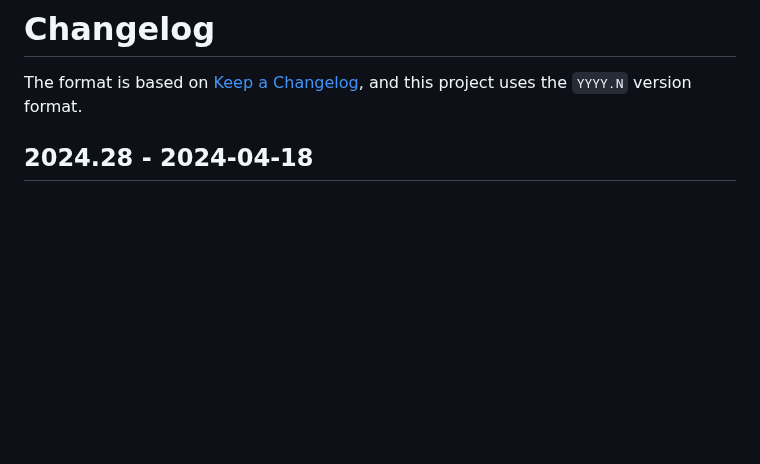
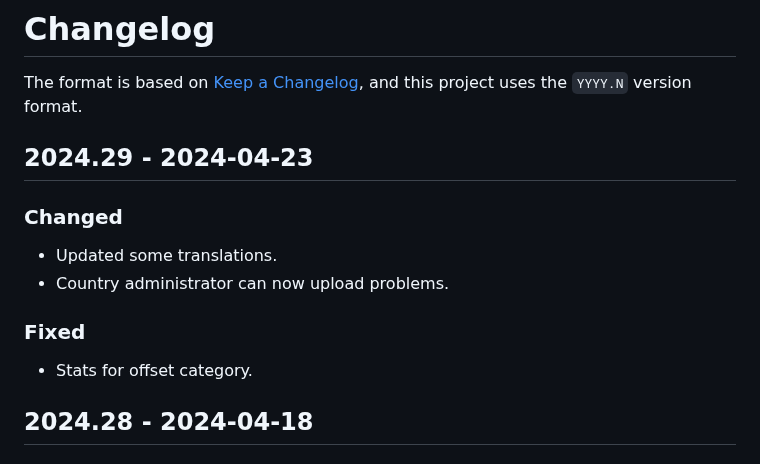
Before and after one commit to naboj-org/bullet, a Markdown page: CHANGELOG.md, the part around the change. Drawn GitHub-style; blank space fills up the shorter version.

Commit message:
master: update changelog

```diff
--- a/CHANGELOG.md
+++ b/CHANGELOG.md
@@ -2,6 +2,17 @@
 
 The format is based on [Keep a Changelog](https://keepachangelog.com/en/1.0.0/),
 and this project uses the `YYYY.N` version format.
+
+## 2024.29 - 2024-04-23
+
+### Changed
+
+- Updated some translations.
+- Country administrator can now upload problems.
+
+### Fixed
+
+- Stats for offset category.
 
 ## 2024.28 - 2024-04-18
 
```
